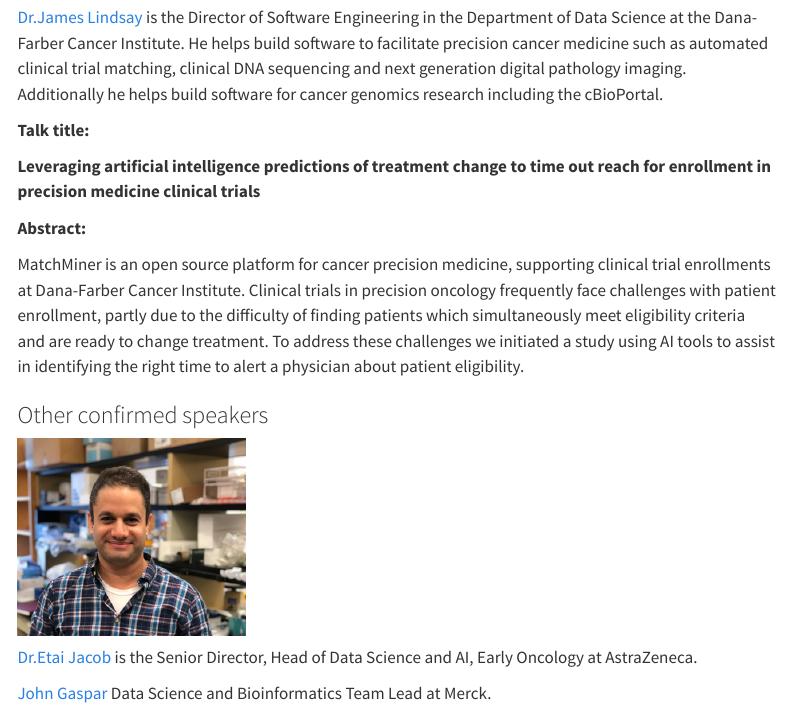
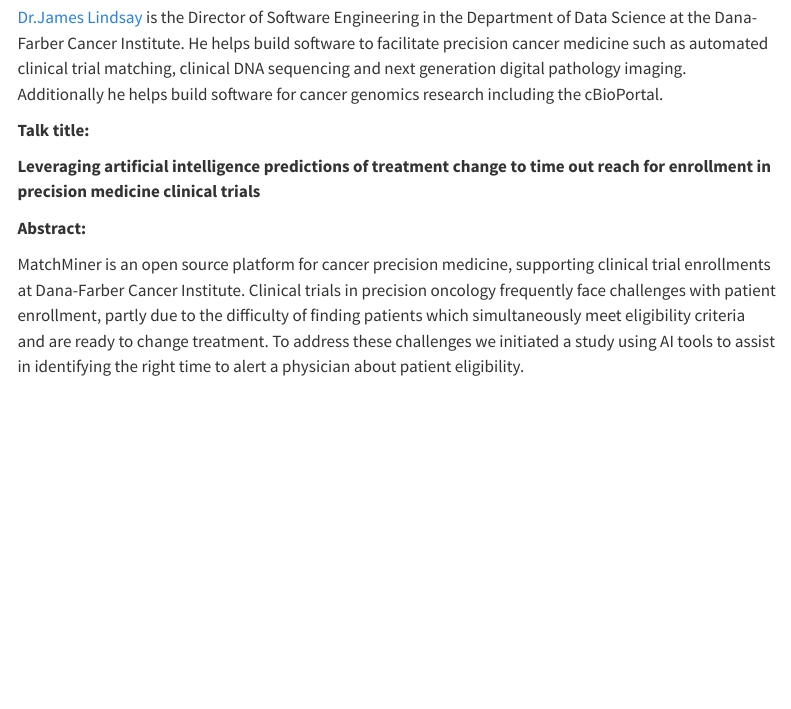
Before and after one commit to BRICAI2023/BRIC2023, a Quarto document (index.qmd): the page in a window 1100 px wide, from 2590 px down. Rendered offline with R 4.5, knitr and Pandoc in place of Quarto, with nearby package versions; menus at the side of the page are left out.

Commit message:
Update index.qmd

```diff
--- a/index.qmd
+++ b/index.qmd
@@ -72,11 +72,3 @@
 **Abstract:**
 
 MatchMiner is an open source platform for cancer precision medicine, supporting clinical trial enrollments at Dana-Farber Cancer Institute. Clinical trials in precision oncology frequently face challenges with patient enrollment, partly due to the difficulty of finding patients which simultaneously meet eligibility criteria and are ready to change treatment. To address these challenges we initiated a study using AI tools to assist in identifying the right time to alert a physician about patient eligibility.
-
-### Other confirmed speakers
-
-![](images/etai.jpeg){width=30%}
-
-[Dr.Etai Jacob](https://www.linkedin.com/in/etaijacob/) is the Senior Director, Head of Data Science and AI, Early Oncology at AstraZeneca.
-
-[John Gaspar](https://www.linkedin.com/in/john-gaspar-2241319b/) Data Science and Bioinformatics Team Lead at Merck.
```
